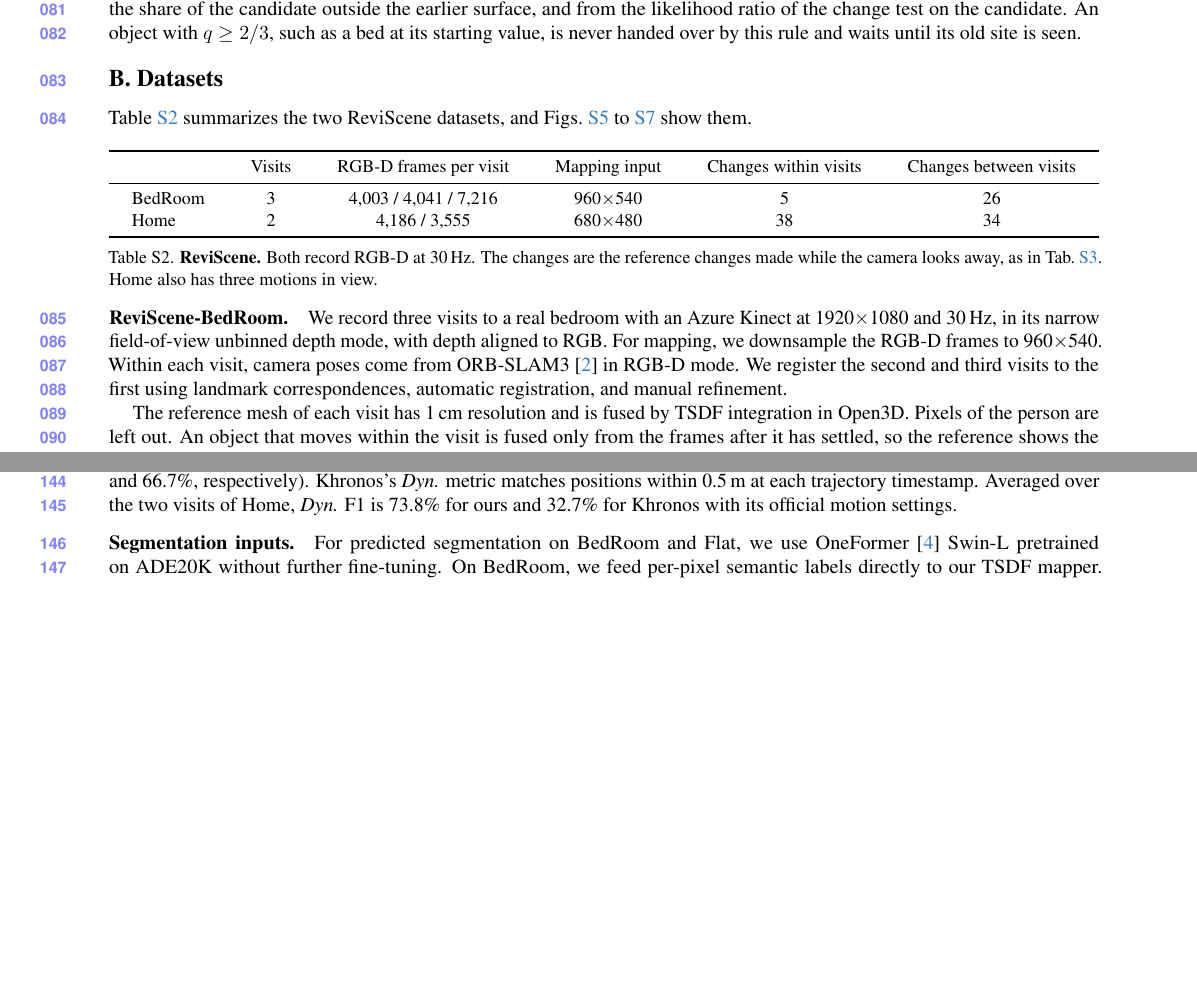
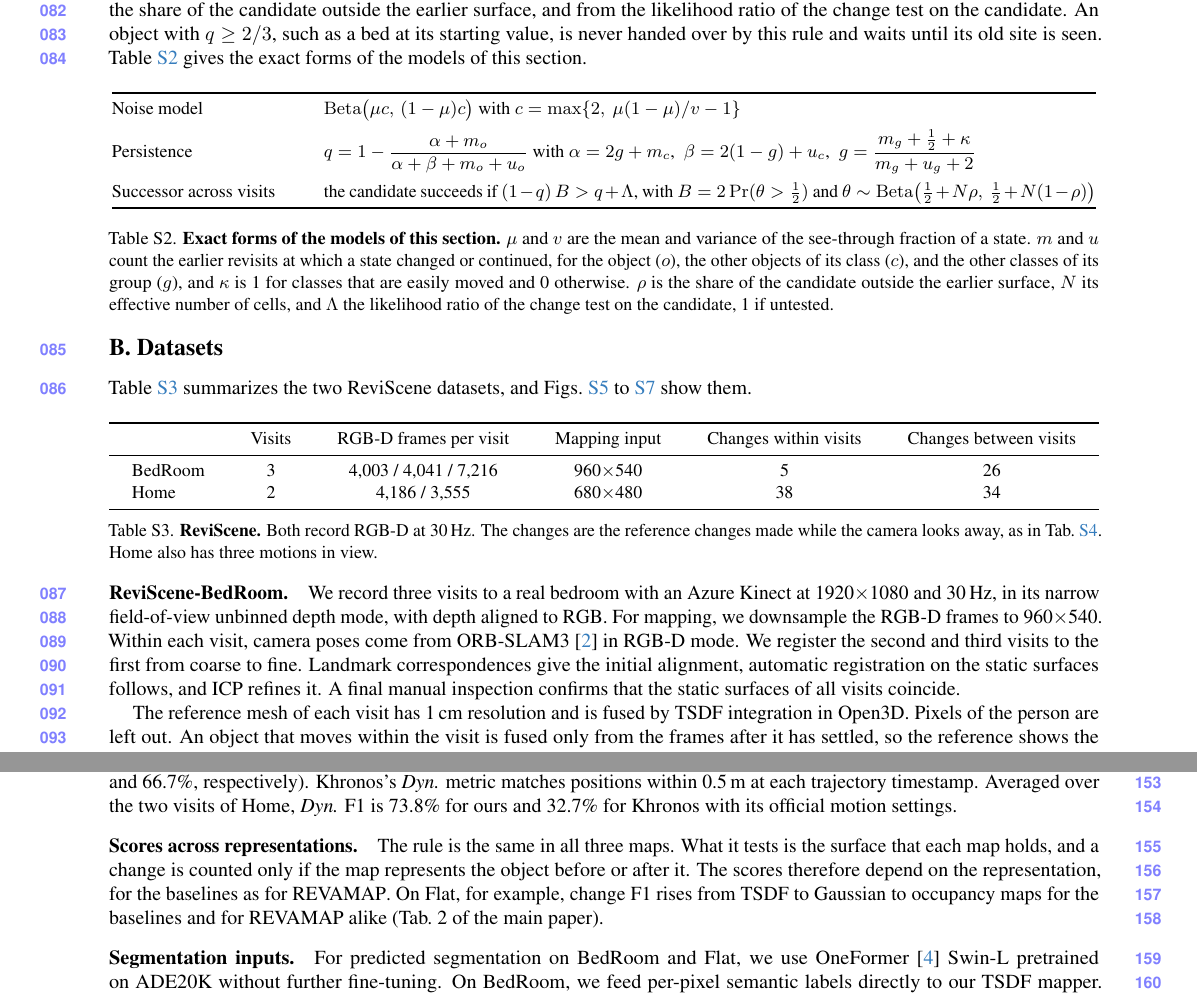
Before and after one commit to giltchcity/myncv---rpsl---daicma, a LaTeX document (manuscript/experiments_supplement.tex): two parts of pages 4 and 6 of 13 before the commit and two parts of pages 4 and 7 of 13 after it, joined at a grey line, cut so that both start at the same text, the shorter picture padded with empty space. Compiled offline with pdfLaTeX.

Commit message:
Supplement: exact forms table, change F1 scoring, registration, coverage weights wording, table layout
Co-Authored-By: Claude Fable 5.2 <noreply@anthropic.com>

```diff
--- a/manuscript/experiments_supplement.tex
+++ b/manuscript/experiments_supplement.tex
@@ -269,7 +269,22 @@
 \paragraph{Decisions of one round.}
 \Cref{alg:supp_state} lists the steps of one round with their edge conditions. The candidate change time that spans the gap between visits starts at $\pi_s$ of the main paper, and every other one at zero. \Cref{fig:supp_schem_state} shows the cases.
 
-The move in line 15 is judged by a Bayes decision with equal losses. It weighs three hypotheses, that the object moved, that it stayed, and that the candidate is not a surface of this object. The weights come from persistence $q$, from a Bayes factor on the share of the candidate outside the earlier surface, and from the likelihood ratio of the change test on the candidate. An object with $q\ge 2/3$, such as a bed at its starting value, is never handed over by this rule and waits until its old site is seen.
+The move in line 15 is judged by a Bayes decision with equal losses. It weighs three hypotheses, that the object moved, that it stayed, and that the candidate is not a surface of this object. The weights come from persistence $q$, from a Bayes factor on the share of the candidate outside the earlier surface, and from the likelihood ratio of the change test on the candidate. An object with $q\ge 2/3$, such as a bed at its starting value, is never handed over by this rule and waits until its old site is seen. \Cref{tab:supp_forms} gives the exact forms of the models of this section.
+
+\begin{table}[H]
+\centering
+\small
+\begin{tabular}{@{}p{0.19\linewidth}p{0.78\linewidth}@{}}
+\toprule
+Noise model & $\mathrm{Beta}\bigl(\mu c,\,(1-\mu)c\bigr)$ with $c=\max\{2,\ \mu(1-\mu)/v-1\}$ \\ \addlinespace[4pt]
+Persistence & $q=1-\dfrac{\alpha+m_o}{\alpha+\beta+m_o+u_o}$ with $\alpha=2g+m_c$, \ $\beta=2(1-g)+u_c$, \ $g=\dfrac{m_g+\frac12+\kappa}{m_g+u_g+2}$ \\ \addlinespace[4pt]
+Successor across visits & the candidate succeeds if $(1-q)\,B>q+\Lambda$, with $B=2\Pr(\theta>\tfrac12)$ and $\theta\sim\mathrm{Beta}\bigl(\tfrac12+N\rho,\ \tfrac12+N(1-\rho)\bigr)$ \\
+\bottomrule
+\end{tabular}
+\caption{\textbf{Exact forms of the models of this section.} $\mu$ and $v$ are the mean and variance of the see-through fraction of a state. $m$ and $u$ count the earlier revisits at which a state changed or continued, for the object ($o$), the other objects of its class ($c$), and the other classes of its group ($g$), and $\kappa$ is 1 for classes that are easily moved and 0 otherwise. $\rho$ is the share of the candidate outside the earlier surface, $N$ its effective number of cells, and $\Lambda$ the likelihood ratio of the change test on the candidate, 1 if untested.}
+\label{tab:supp_forms}
+\vspace{-2mm}
+\end{table}
 
 \section{Datasets}
 \label{sec:supp_datasets}
@@ -302,7 +317,7 @@
 We record three visits to a real bedroom with an Azure Kinect at 1920$\times$1080 and 30\,Hz, in its narrow
 field-of-view unbinned depth mode, with depth aligned to RGB.
 For mapping, we downsample the RGB-D frames to 960$\times$540. Within each visit, camera poses come from
-ORB-SLAM3~\cite{9440682} in RGB-D mode. We register the second and third visits to the first using landmark correspondences, automatic registration, and manual refinement.
+ORB-SLAM3~\cite{9440682} in RGB-D mode. We register the second and third visits to the first from coarse to fine. Landmark correspondences give the initial alignment, automatic registration on the static surfaces follows, and ICP refines it. A final manual inspection confirms that the static surfaces of all visits coincide.
 
 The reference mesh of each visit has 1\,cm resolution and is fused by TSDF integration in Open3D. Pixels of
 the person are left out. An object that moves within the visit is fused only from the frames after it has settled,
@@ -495,6 +512,9 @@
 \label{fig:supp_4d}
 \end{figure}
 
+\paragraph{Scores across representations.}
+The rule is the same in all three maps. What it tests is the surface that each map holds, and a change is counted only if the map represents the object before or after it. The scores therefore depend on the representation, for the baselines as for \ours. On Flat, for example, change F1 rises from TSDF to Gaussian to occupancy maps for the baselines and for \ours alike (Tab.~2 of the main paper).
+
 \paragraph{Segmentation inputs.}
 For predicted segmentation on BedRoom and Flat, we use OneFormer~\cite{Jain_2023_CVPR} Swin-L pretrained on ADE20K without further fine-tuning.
 On BedRoom, we feed per-pixel semantic labels directly to our TSDF mapper.
```
Also changed, not shown: manuscript/experiments_supplement.tex (26 more changed lines).
